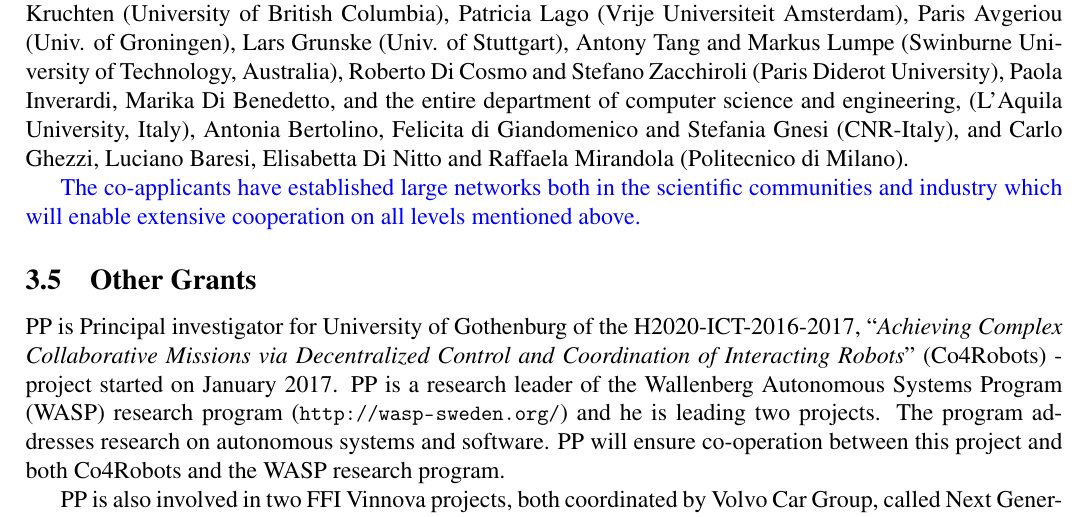
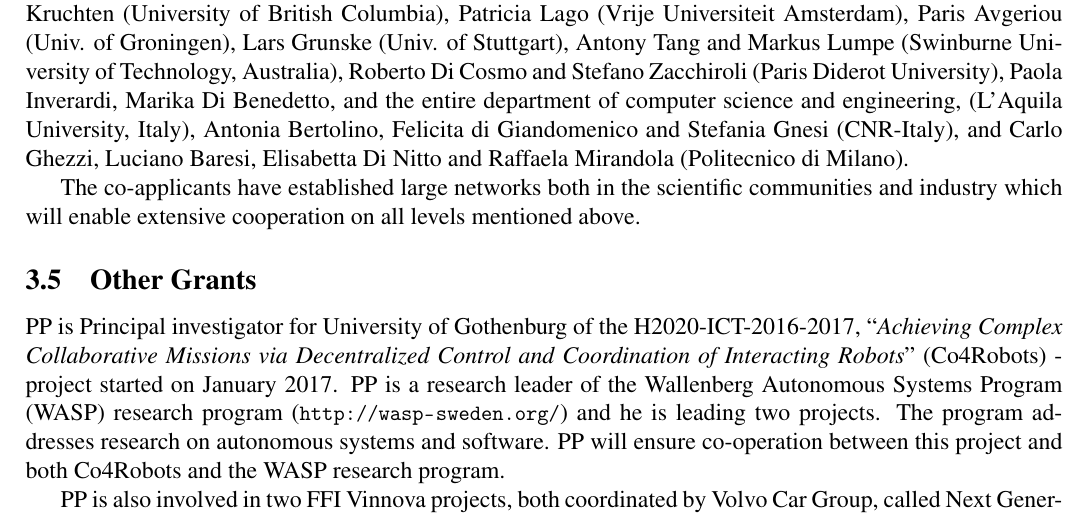
Before and after one commit to PatrizioPelliccione/VR_project, a LaTeX document (main.tex): part of page 8 of 10, cut so that both start at the same text. Compiled offline with pdfLaTeX.

Commit message:
solved Ivica comments

```diff
--- a/main.tex
+++ b/main.tex
@@ -909,7 +909,7 @@
 (Northeastern University, Seattle), Rich Hillard (MIT), Jeff Kramer, Sebastian Uchitel, and Alessandra Russo (Imperial College), Andr\'as Pataricza (Budapest University), Philippe Kruchten (University of British Columbia), Patricia Lago (Vrije Universiteit Amsterdam), Paris Avgeriou (Univ. of Groningen), Lars Grunske (Univ. of Stuttgart), Antony Tang and Markus Lumpe (Swinburne University of Technology, Australia), Roberto Di Cosmo and Stefano Zacchiroli (Paris Diderot University), Paola Inverardi, Marika Di Benedetto, and the entire department of computer science and engineering, %etc. %Henry Muccini, Alfonso Pierantonio, Vittorio Cortellessa, Massimo Tivoli, etc.
 (L'Aquila University, Italy), Antonia Bertolino, Felicita di Giandomenico and Stefania Gnesi (CNR-Italy), and Carlo Ghezzi, Luciano Baresi, Elisabetta Di Nitto and Raffaela Mirandola (Politecnico di Milano). %, and Alessandro Fantechi (University of Florence).
 
-{\color{blue}The co-applicants have established large networks both in the scientific communities and industry which will enable extensive cooperation on all levels mentioned above.}
+The co-applicants have established large networks both in the scientific communities and industry which will enable extensive cooperation on all levels mentioned above.
 %\noindent {\bf Scientific advisory board:} To continuously ensure that the project directions will be appropriate, an international scientific advisory board will be appointed. %to advise the management board. %The scientific advisors will receive copies of project reports and progress updates, and will provide advises. % by email or in person (if convenient). %Advisors will be formally consulted annually ahead of the annual review meeting but may offer advice or request information at any time.
 %The scientific advisors who have {\em already agreed} to make up the advisory board and that {\em strongly support} this application %for the project
 %are all of world-leading standing and their expertise covers all of the areas the project is involved in (alphabetically ordered):
```
